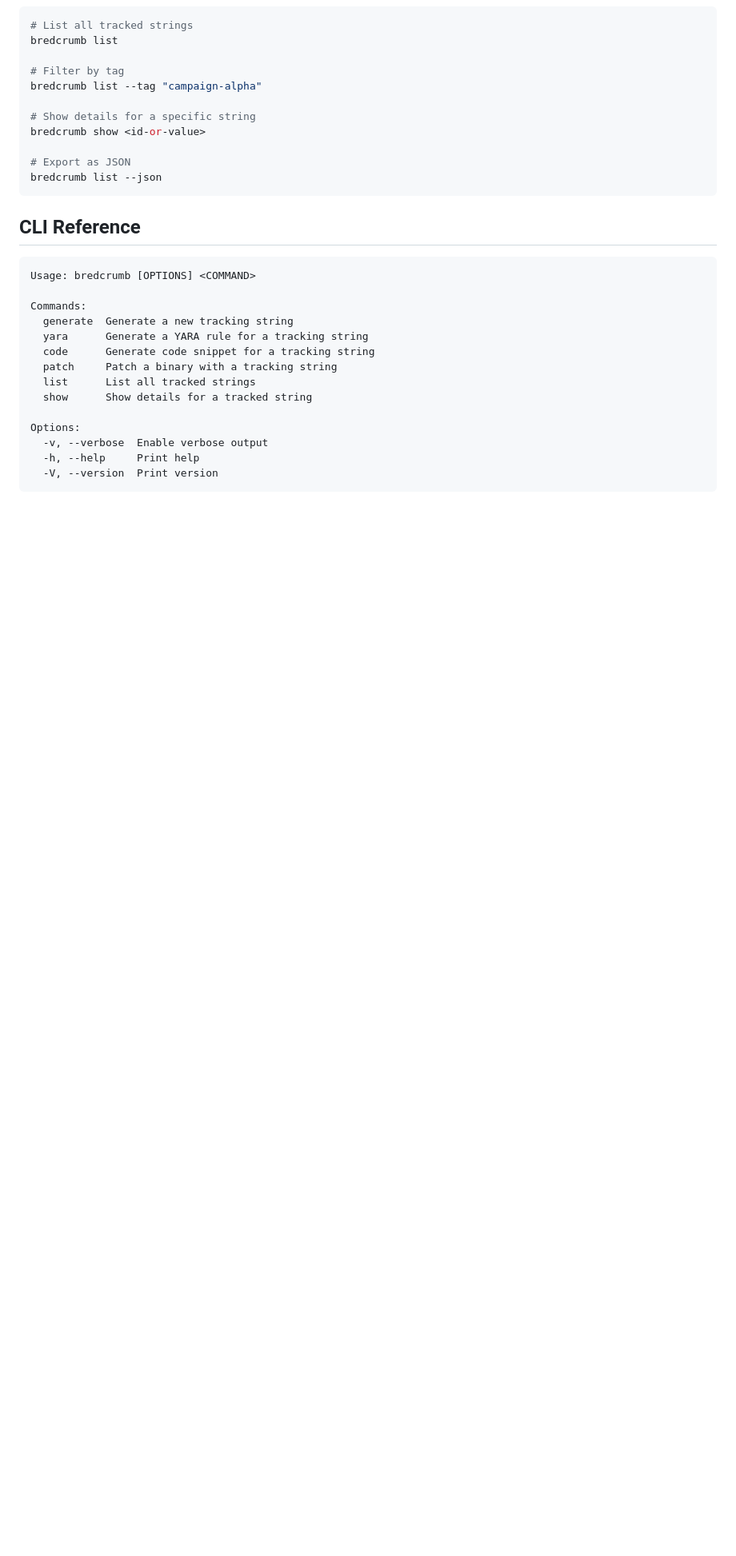
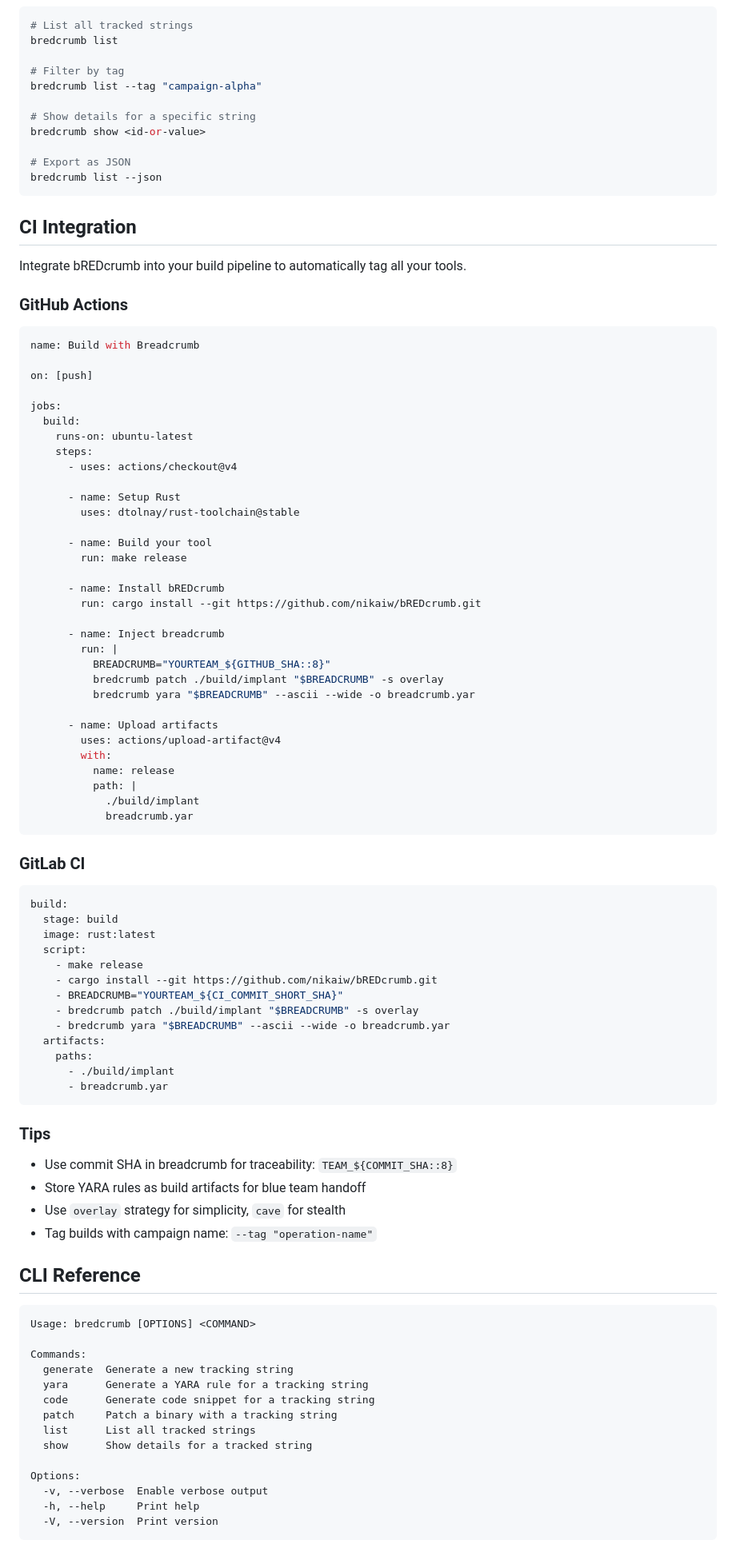
Before and after one commit to nikaiw/bREDcrumb, a Markdown page: README.md, the part around the change. Shown at 80% size. Rendered like a GitHub page; blank space fills up the shorter version.

Commit message:
Add CI integration documentation
- GitHub Actions example with cargo install
- GitLab CI example
- Tips for breadcrumb naming and strategy selection

````diff
--- a/README.md
+++ b/README.md
@@ -103,6 +103,72 @@ bredcrumb show <id-or-value>
 bredcrumb list --json
 ```
 
+## CI Integration
+
+Integrate bREDcrumb into your build pipeline to automatically tag all your tools.
+
+### GitHub Actions
+
+```yaml
+name: Build with Breadcrumb
+
+on: [push]
+
+jobs:
+  build:
+    runs-on: ubuntu-latest
+    steps:
+      - uses: actions/checkout@v4
+
+      - name: Setup Rust
+        uses: dtolnay/rust-toolchain@stable
+
+      - name: Build your tool
+        run: make release
+
+      - name: Install bREDcrumb
+        run: cargo install --git https://github.com/nikaiw/bREDcrumb.git
+
+      - name: Inject breadcrumb
+        run: |
+          BREADCRUMB="YOURTEAM_${GITHUB_SHA::8}"
+          bredcrumb patch ./build/implant "$BREADCRUMB" -s overlay
+          bredcrumb yara "$BREADCRUMB" --ascii --wide -o breadcrumb.yar
+
+      - name: Upload artifacts
+        uses: actions/upload-artifact@v4
+        with:
+          name: release
+          path: |
+            ./build/implant
+            breadcrumb.yar
+```
+
+### GitLab CI
+
+```yaml
+build:
+  stage: build
+  image: rust:latest
+  script:
+    - make release
+    - cargo install --git https://github.com/nikaiw/bREDcrumb.git
+    - BREADCRUMB="YOURTEAM_${CI_COMMIT_SHORT_SHA}"
+    - bredcrumb patch ./build/implant "$BREADCRUMB" -s overlay
+    - bredcrumb yara "$BREADCRUMB" --ascii --wide -o breadcrumb.yar
+  artifacts:
+    paths:
+      - ./build/implant
+      - breadcrumb.yar
+```
+
+### Tips
+
+- Use commit SHA in breadcrumb for traceability: `TEAM_${COMMIT_SHA::8}`
+- Store YARA rules as build artifacts for blue team handoff
+- Use `overlay` strategy for simplicity, `cave` for stealth
+- Tag builds with campaign name: `--tag "operation-name"`
+
 ## CLI Reference
 
 ```
````
